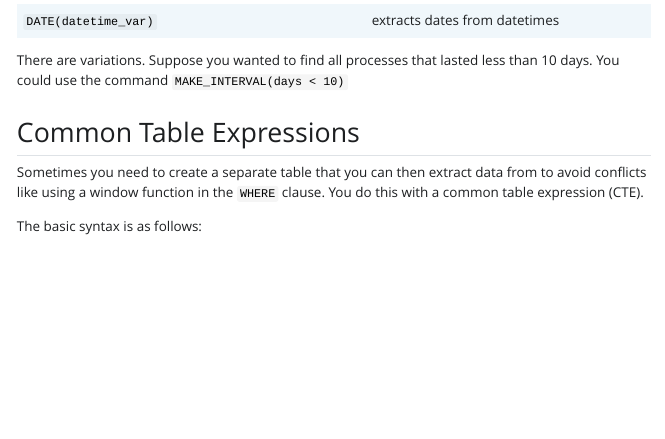
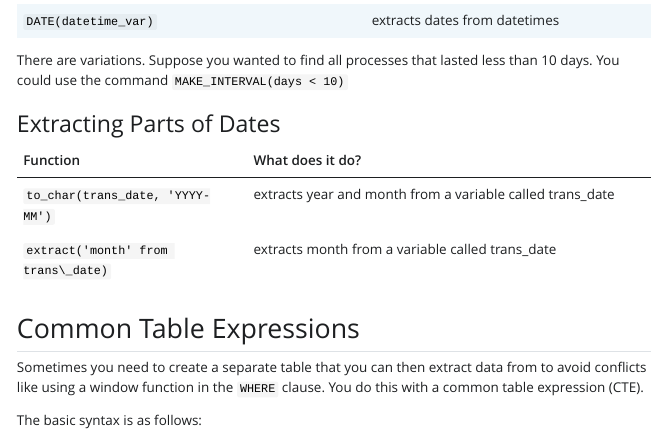
Before and after one commit to sdr1/DataScienceNotes, a Quarto document (SQL-published-version.qmd): the page in a window 1100 px wide, from 9410 px down. The pictures show the output file SQL-published-version.html that the author committed with the source, opened offline; Quarto's library style sheets are replaced by a plain one without menus; long lines of code are wrapped.

Commit message:
update dats with extract info
ran across a sql problem and realized I forgot how to extract parts of dates

```diff
--- a/SQL-published-version.qmd
+++ b/SQL-published-version.qmd
@@ -468,6 +468,15 @@ Dates are difficult to deal with. You just have to memorize these commands.
 
 There are variations. Suppose you wanted to find all processes that lasted less than 10 days. You could use the command `MAKE_INTERVAL(days < 10)`
 
+### Extracting Parts of Dates
+| Function                                               | What does it do?              |
+|:-------------------------|:---------------------------------------------|
+| `to_char(trans_date, 'YYYY-MM')`                            | extracts year and month from a variable called trans\_date                |
+| `extract('month' from trans\_date)`                            | extracts month from a variable called trans\_date                 |
+
+
+
+
 ## Common Table Expressions {#sec-cte}
 
 Sometimes you need to create a separate table that you can then extract data from to avoid conflicts like using a window function in the `WHERE` clause. You do this with a common table expression (CTE).
```
Also changed, not shown: SQL-published-version.html.
